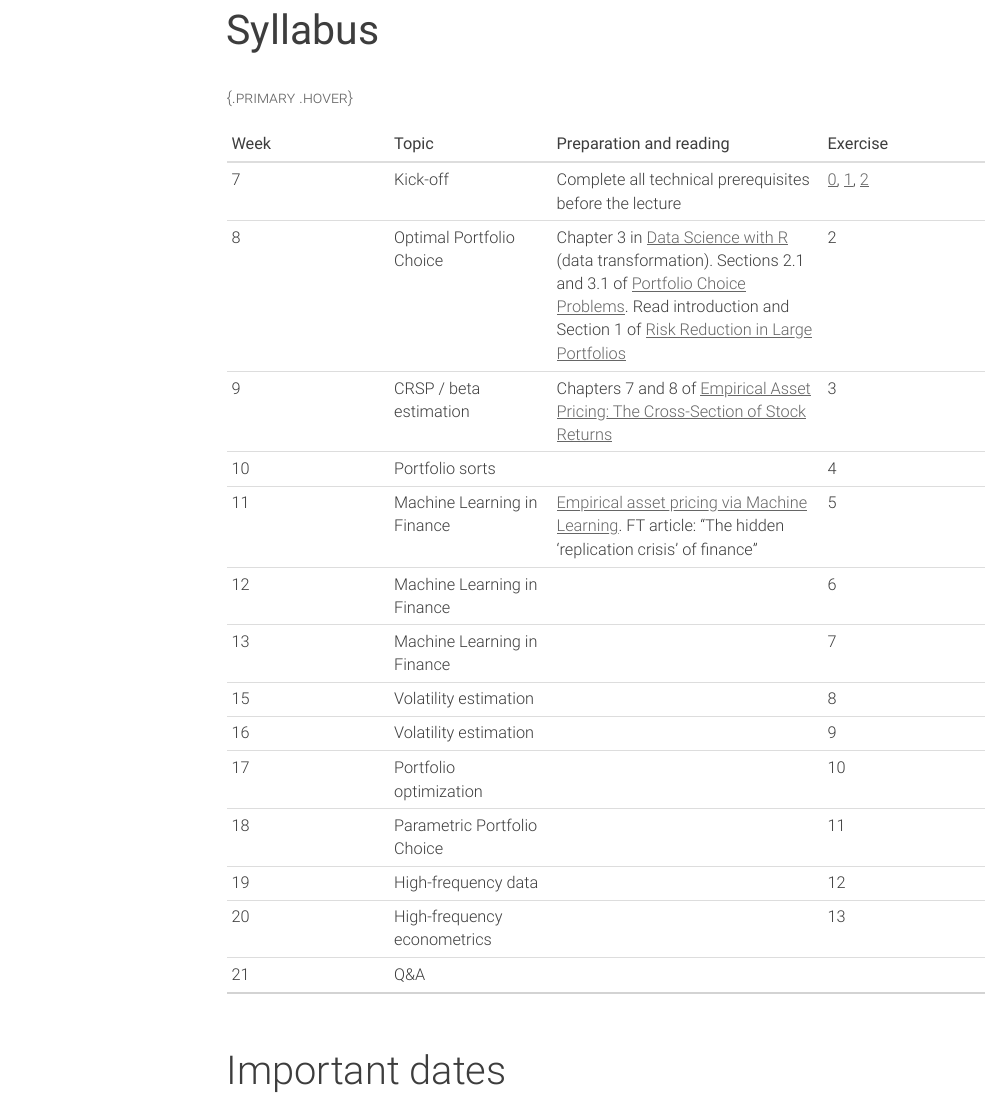
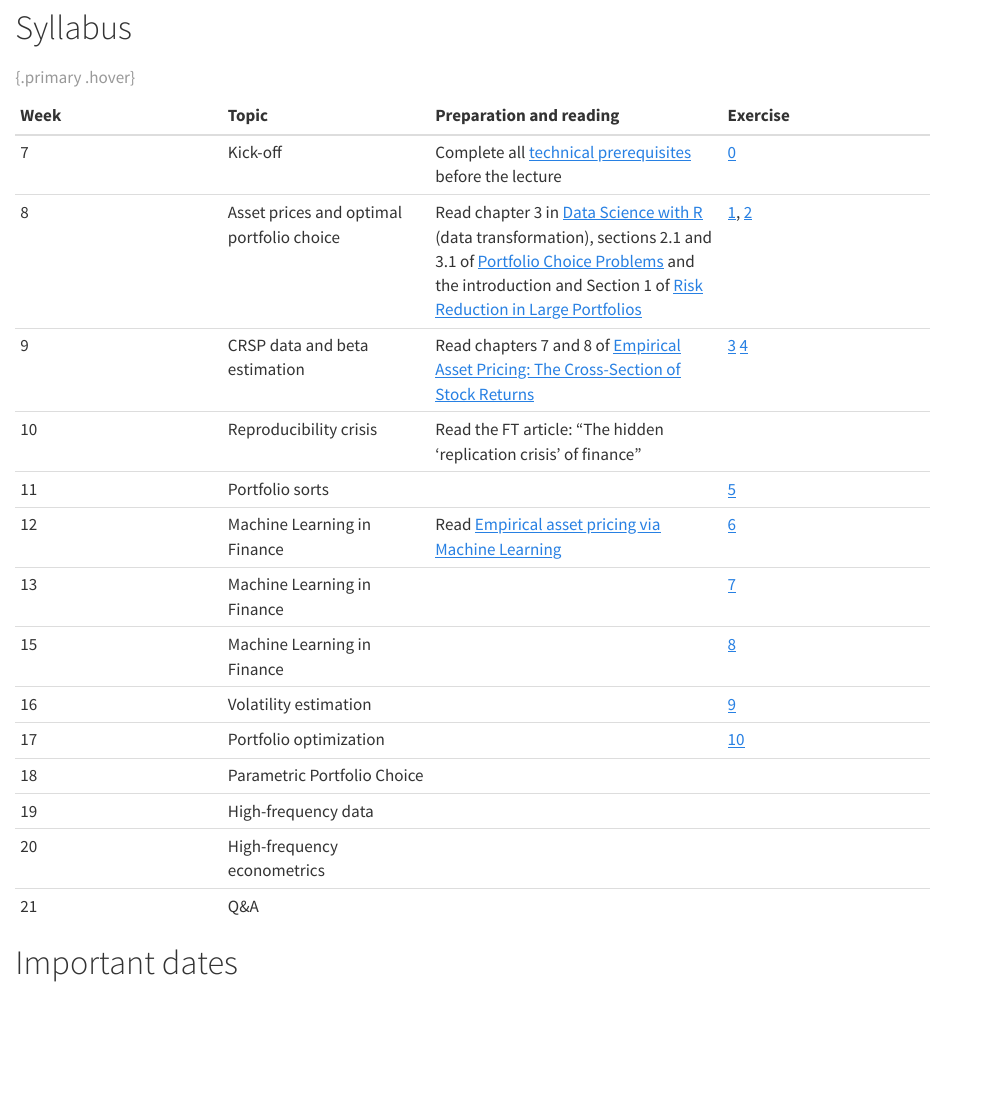
Before and after one commit to advanced-empirical-finance/AEF-2026-course-homepage, a Quarto document (slides-index.qmd): the page in a window 1100 px wide, from its top. Rendered offline with R 4.5, knitr and Pandoc in place of Quarto, with nearby package versions; menus at the side of the page are left out.

Commit message:
Update lecture plan

```diff
--- a/slides-index.qmd
+++ b/slides-index.qmd
@@ -1,22 +1,20 @@
----
-title: Syllabus
----
+# Syllabus
 
 | Week | Topic | Preparation and reading | Exercise |
-|:---------------|:---------------|:-------------------------|:---------------|
-| 7 | Kick-off | Complete all technical prerequisites before the lecture | [0](exercises/technical-prerequisites.qmd), [1](exercises/introduction.qmd#introduction-to-tidy-finance), [2](exercises/introduction.qmd#scaling-up-the-analysis) |
-| 8 | Optimal Portfolio Choice | Chapter 3 in [Data Science with R](https://r4ds.hadley.nz/data-transform) (data transformation). Sections 2.1 and 3.1 of [Portfolio Choice Problems](https://doi-org.ep.fjernadgang.kb.dk/10.1016/B978-0-444-50897-3.50008-0). Read introduction and Section 1 of [Risk Reduction in Large Portfolios](https://onlinelibrary-wiley-com.ep.fjernadgang.kb.dk/doi/full/10.1111/1540-6261.00580) | 2 |
-| 9 | CRSP / beta estimation | Chapters 7 and 8 of [Empirical Asset Pricing: The Cross-Section of Stock Returns](https://www.wiley.com/en-us/Empirical+Asset+Pricing%3A+The+Cross+Section+of+Stock+Returns-p-9781118095041) | 3 |
-| 10 | Portfolio sorts |  | 4 |
-| 11 | Machine Learning in Finance | [Empirical asset pricing via Machine Learning](https://dachxiu.chicagobooth.edu/download/ML.pdf). FT article: "The hidden 'replication crisis' of finance" | 5 |
-| 12 | Machine Learning in Finance |  | 6 |
-| 13 | Machine Learning in Finance |  | 7 |
-| 15 | Volatility estimation |  | 8 |
-| 16 | Volatility estimation |  | 9 |
-| 17 | Portfolio optimization |  | 10 |
-| 18 | Parametric Portfolio Choice |  | 11 |
-| 19 | High-frequency data |  | 12 |
-| 20 | High-frequency econometrics |  | 13 |
+|:----------------|:----------------|:----------------------|:----------------|
+| 7 | Kick-off | Complete all [technical prerequisites](exercises/technical-prerequisites.qmd) before the lecture | [0](exercises/technical-prerequisites.qmd) |
+| 8 | Asset prices and optimal portfolio choice | Read chapter 3 in [Data Science with R](https://r4ds.hadley.nz/data-transform) (data transformation), sections 2.1 and 3.1 of [Portfolio Choice Problems](https://doi-org.ep.fjernadgang.kb.dk/10.1016/B978-0-444-50897-3.50008-0) and the introduction and Section 1 of [Risk Reduction in Large Portfolios](https://onlinelibrary-wiley-com.ep.fjernadgang.kb.dk/doi/full/10.1111/1540-6261.00580) | [1](exercises/introduction.qmd#introduction-to-tidy-finance), [2](exercises/introduction.qmd#scaling-up-the-analysis) |
+| 9 | CRSP data and beta estimation | Read chapters 7 and 8 of [Empirical Asset Pricing: The Cross-Section of Stock Returns](https://www.wiley.com/en-us/Empirical+Asset+Pricing%3A+The+Cross+Section+of+Stock+Returns-p-9781118095041) | [3](exercises/financial_data.qmd) [4](exercises/beta_estimation.qmd) |
+| 10 | Reproducibility crisis | Read the FT article: "The hidden 'replication crisis' of finance" |  |
+| 11 | Portfolio sorts |  | [5](exercises/portfolio_sorts.qmd) |
+| 12 | Machine Learning in Finance | Read [Empirical asset pricing via Machine Learning](https://dachxiu.chicagobooth.edu/download/ML.pdf) | [6](exercises/gu_kelly_xiu.qmd) |
+| 13 | Machine Learning in Finance |  | [7](exercises/machine_learning.qmd) |
+| 15 | Machine Learning in Finance |  | [8](exercises/machine_learning_nonlinear.qmd) |
+| 16 | Volatility estimation |  | [9](exercises/covariance_estimation.qmd) |
+| 17 | Portfolio optimization |  | [10](exercises/portfolio_choice.qmd) |
+| 18 | Parametric Portfolio Choice |  |  |
+| 19 | High-frequency data |  |  |
+| 20 | High-frequency econometrics |  |  |
 | 21 | Q&A |  |  |
 
 : {.primary .hover}
```
Also changed, not shown: exercises/replication-ml-empirical-asset-pricing.qmd (deleted, +0 -5 lines), docs/search.json, 1 other file.
